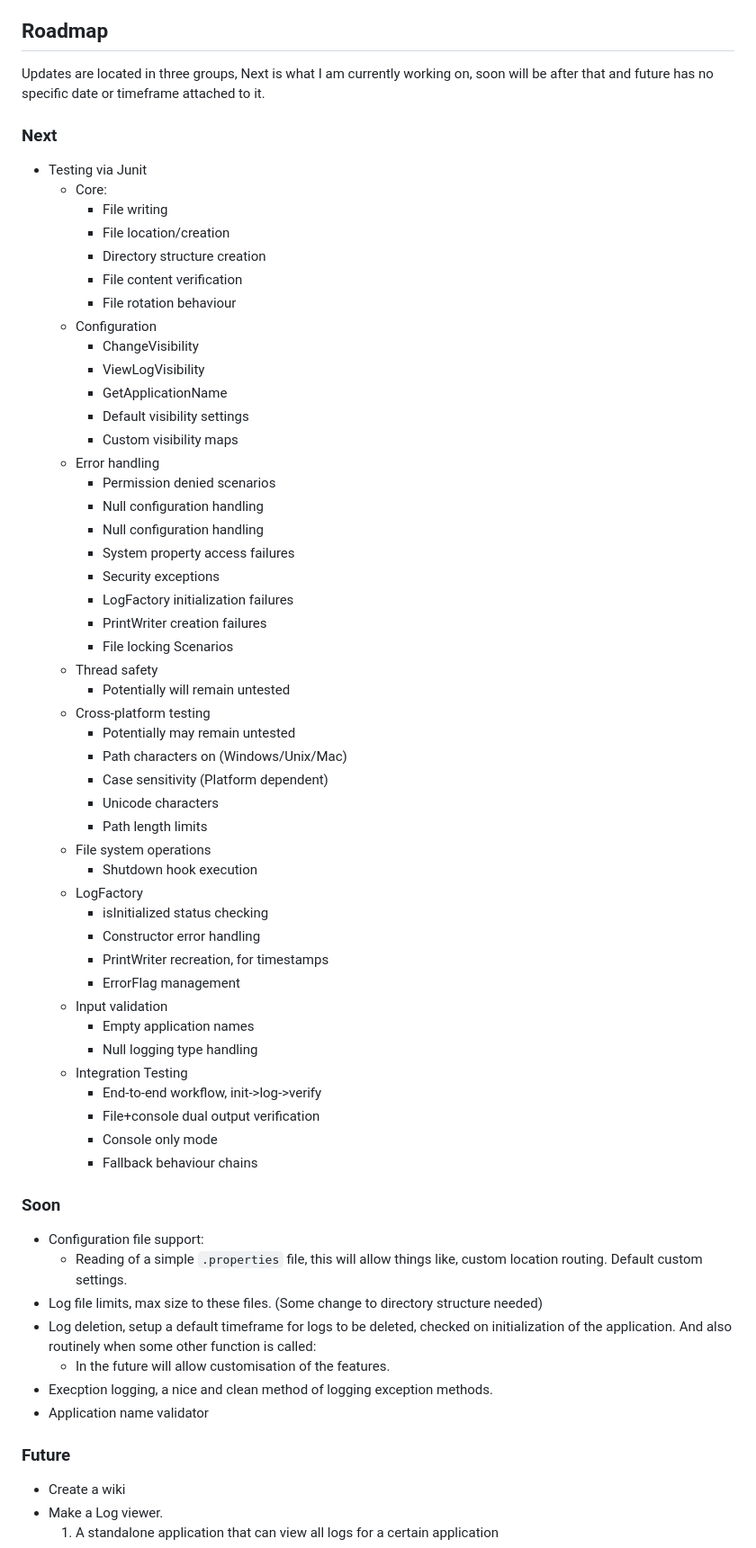
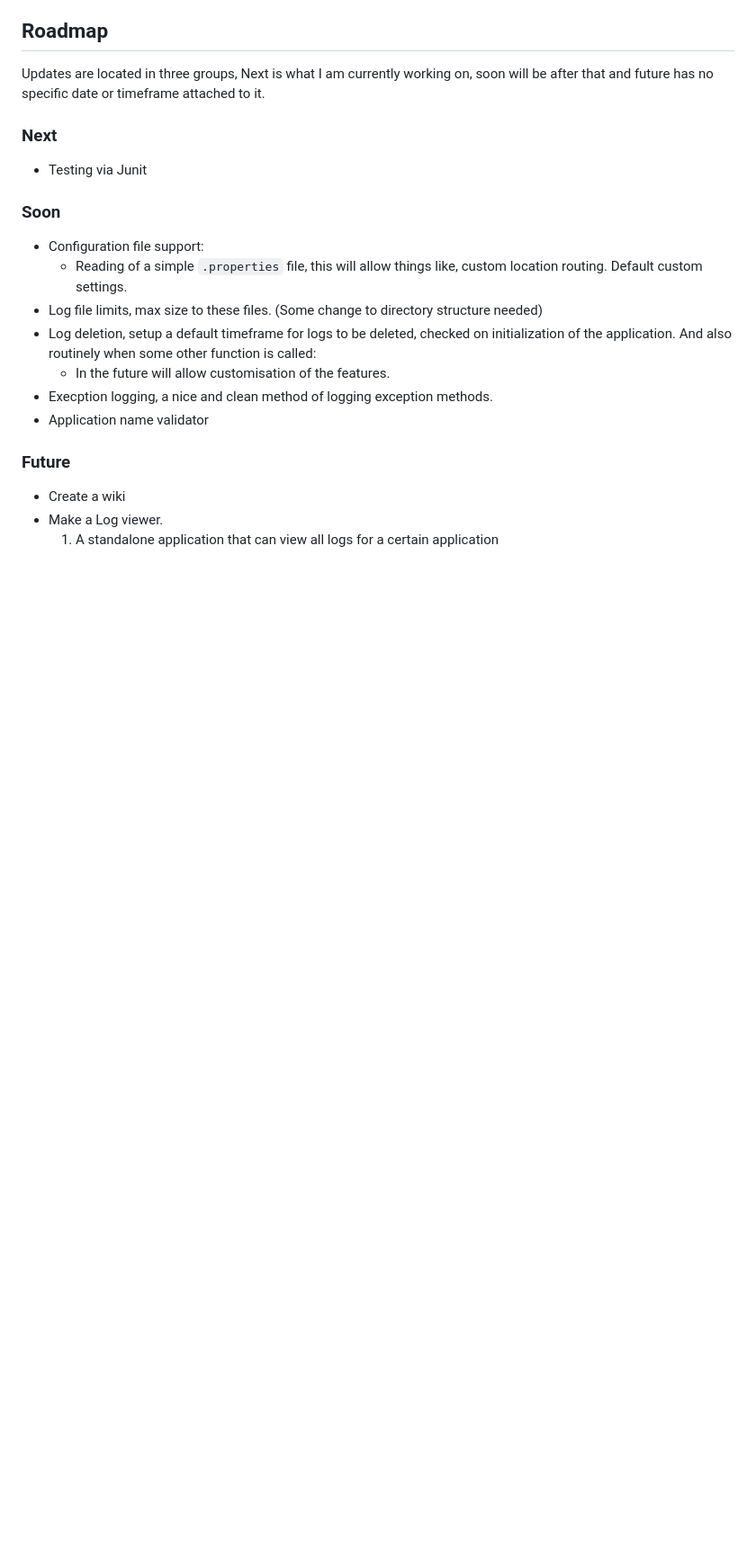
Before and after one commit to rhys-h-walker/OnRailsLogging, a Markdown page: README.md, the part around the change. Shown at 90% size. GitHub-like rendering; blank space fills up the shorter version.

Commit message:
Move testing into it's own README

```diff
--- a/README.md
+++ b/README.md
@@ -83,50 +83,6 @@ Updates are located in three groups, Next is what I am currently working on, soo
 
 ### Next
 - Testing via Junit
-	- Core:
-		- File writing
-		- File location/creation
-		- Directory structure creation
-		- File content verification
-		- File rotation behaviour
-	- Configuration
-		- ChangeVisibility
-		- ViewLogVisibility
-		- GetApplicationName
-		- Default visibility settings
-		- Custom visibility maps
-	- Error handling
-		- Permission denied scenarios
-		- Null configuration handling
-		- Null configuration handling
-		- System property access failures
-		- Security exceptions
-		- LogFactory initialization failures
-		- PrintWriter creation failures
-		- File locking Scenarios
-	- Thread safety
-		- Potentially will remain untested
-	- Cross-platform testing
-		- Potentially may remain untested
-		- Path characters on (Windows/Unix/Mac)
-		- Case sensitivity (Platform dependent)
-		- Unicode characters
-		- Path length limits
-	- File system operations
-		- Shutdown hook execution
-	- LogFactory
-		- isInitialized status checking
-		- Constructor error handling
-		- PrintWriter recreation, for timestamps
-		- ErrorFlag management
-	- Input validation
-		- Empty application names
-		- Null logging type handling
-	- Integration Testing
-		- End-to-end workflow, init->log->verify
-		- File+console dual output verification
-		- Console only mode
-		- Fallback behaviour chains
 
 ### Soon
 - Configuration file support:
```
Also changed, not shown: 1 other file.
